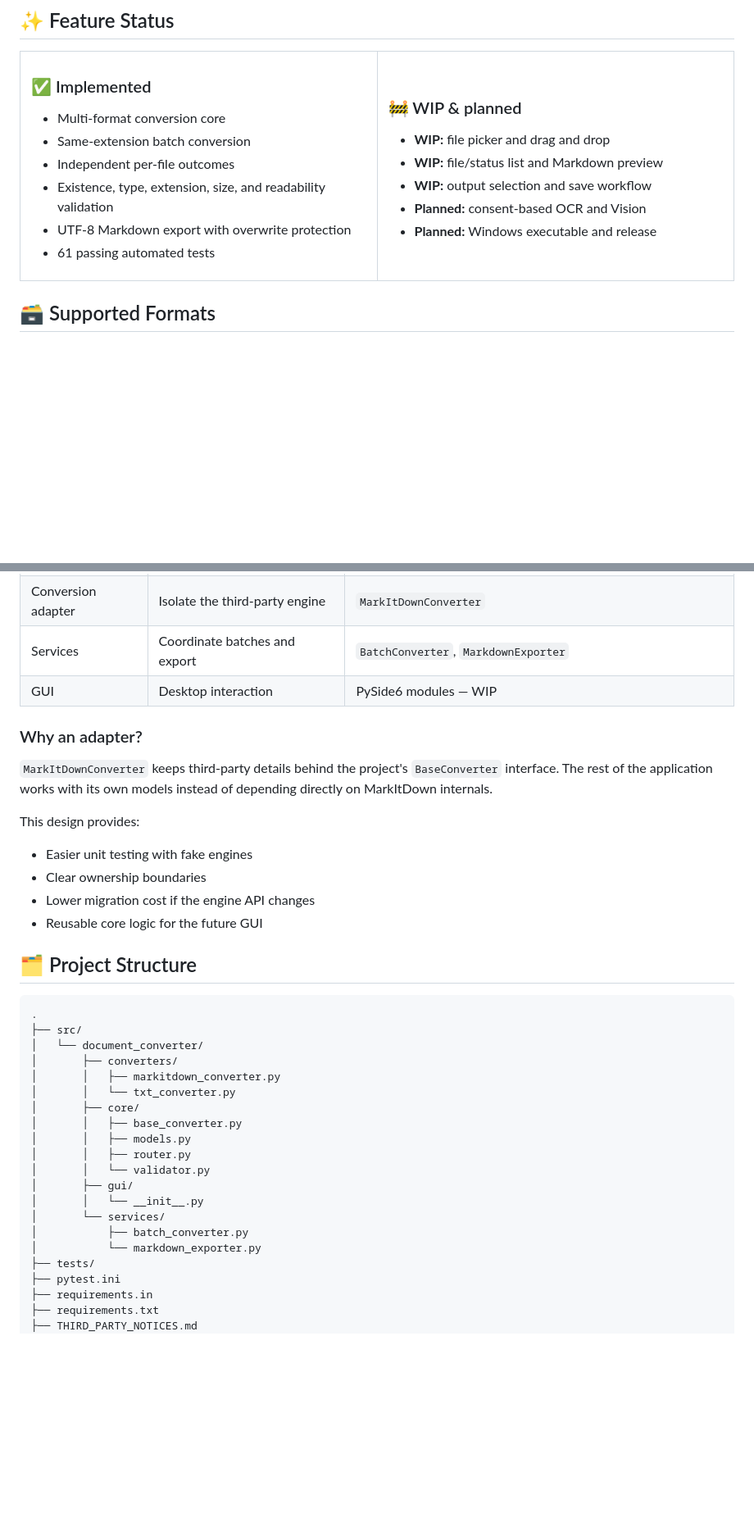
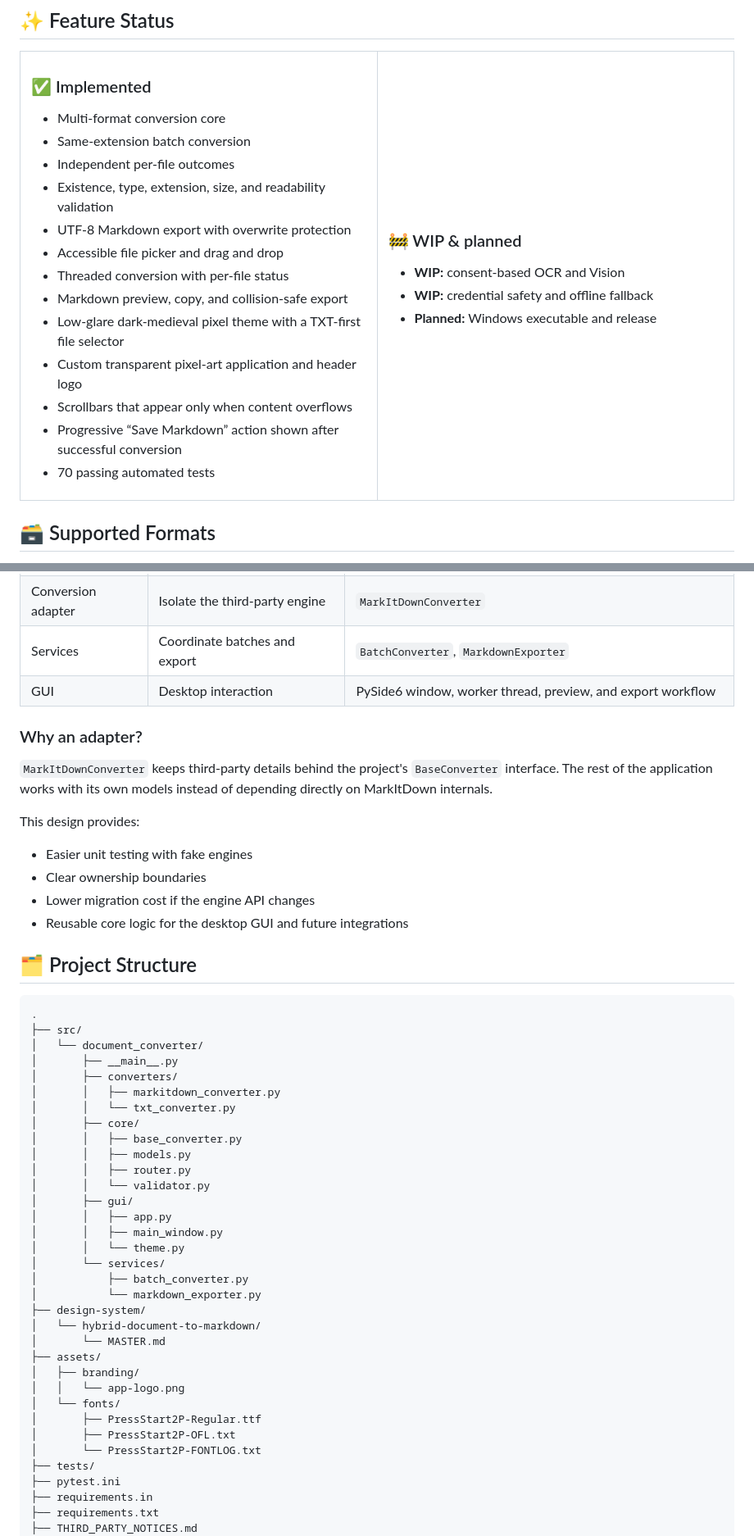
Before and after one commit to DrBham/Hybird-Document-To-Markdown, a Markdown page: README.md, 2 parts joined by grey strips. Shown at 82% size. Drawn GitHub-style; blank space fills up the shorter version.

```diff
--- a/README.md
+++ b/README.md
@@ -98,16 +101,21 @@
 <li>Independent per-file outcomes</li>
 <li>Existence, type, extension, size, and readability validation</li>
 <li>UTF-8 Markdown export with overwrite protection</li>
-<li>61 passing automated tests</li>
+<li>Accessible file picker and drag and drop</li>
+<li>Threaded conversion with per-file status</li>
+<li>Markdown preview, copy, and collision-safe export</li>
+<li>Low-glare dark-medieval pixel theme with a TXT-first file selector</li>
+<li>Custom transparent pixel-art application and header logo</li>
+<li>Scrollbars that appear only when content overflows</li>
+<li>Progressive “Save Markdown” action shown after successful conversion</li>
+<li>70 passing automated tests</li>
 </ul>
 </td>
 <td width="50%" valign="top">
 <h3>🚧 WIP &amp; planned</h3>
 <ul>
-<li><strong>WIP:</strong> file picker and drag and drop</li>
-<li><strong>WIP:</strong> file/status list and Markdown preview</li>
-<li><strong>WIP:</strong> output selection and save workflow</li>
-<li><strong>Planned:</strong> consent-based OCR and Vision</li>
+<li><strong>WIP:</strong> consent-based OCR and Vision</li>
+<li><strong>WIP:</strong> credential safety and offline fallback</li>
 <li><strong>Planned:</strong> Windows executable and release</li>
 </ul>
 </td>
@@ -285,7 +304,7 @@ python .\your_script.py
 | Routing | Select the converter by extension | `ConverterRouter` |
 | Conversion adapter | Isolate the third-party engine | `MarkItDownConverter` |
 | Services | Coordinate batches and export | `BatchConverter`, `MarkdownExporter` |
-| GUI | Desktop interaction | PySide6 modules — WIP |
+| GUI | Desktop interaction | PySide6 window, worker thread, preview, and export workflow |
 
 ### Why an adapter?
 
@@ -296,7 +315,7 @@ This design provides:
 - Easier unit testing with fake engines
 - Clear ownership boundaries
 - Lower migration cost if the engine API changes
-- Reusable core logic for the future GUI
+- Reusable core logic for the desktop GUI and future integrations
 
 ## 🗂️ Project Structure
 
@@ -304,6 +323,7 @@ This design provides:
 .
 ├── src/
 │   └── document_converter/
+│       ├── __main__.py
 │       ├── converters/
 │       │   ├── markitdown_converter.py
 │       │   └── txt_converter.py
@@ -313,10 +333,22 @@ This design provides:
 │       │   ├── router.py
 │       │   └── validator.py
 │       ├── gui/
-│       │   └── __init__.py
+│       │   ├── app.py
+│       │   ├── main_window.py
+│       │   └── theme.py
 │       └── services/
 │           ├── batch_converter.py
 │           └── markdown_exporter.py
+├── design-system/
+│   └── hybrid-document-to-markdown/
+│       └── MASTER.md
+├── assets/
+│   ├── branding/
+│   │   └── app-logo.png
+│   └── fonts/
+│       ├── PressStart2P-Regular.ttf
+│       ├── PressStart2P-OFL.txt
+│       └── PressStart2P-FONTLOG.txt
 ├── tests/
 ├── pytest.ini
 ├── requirements.in
```
Also changed, not shown: other parts of README.md (+42 -21 lines), THIRD_PARTY_NOTICES.md (+2 -1 lines), design-system/hybrid-document-to-markdown/MASTER.md (added, +251 -0 lines), assets/branding/app-logo.png (added), 9 other files.
